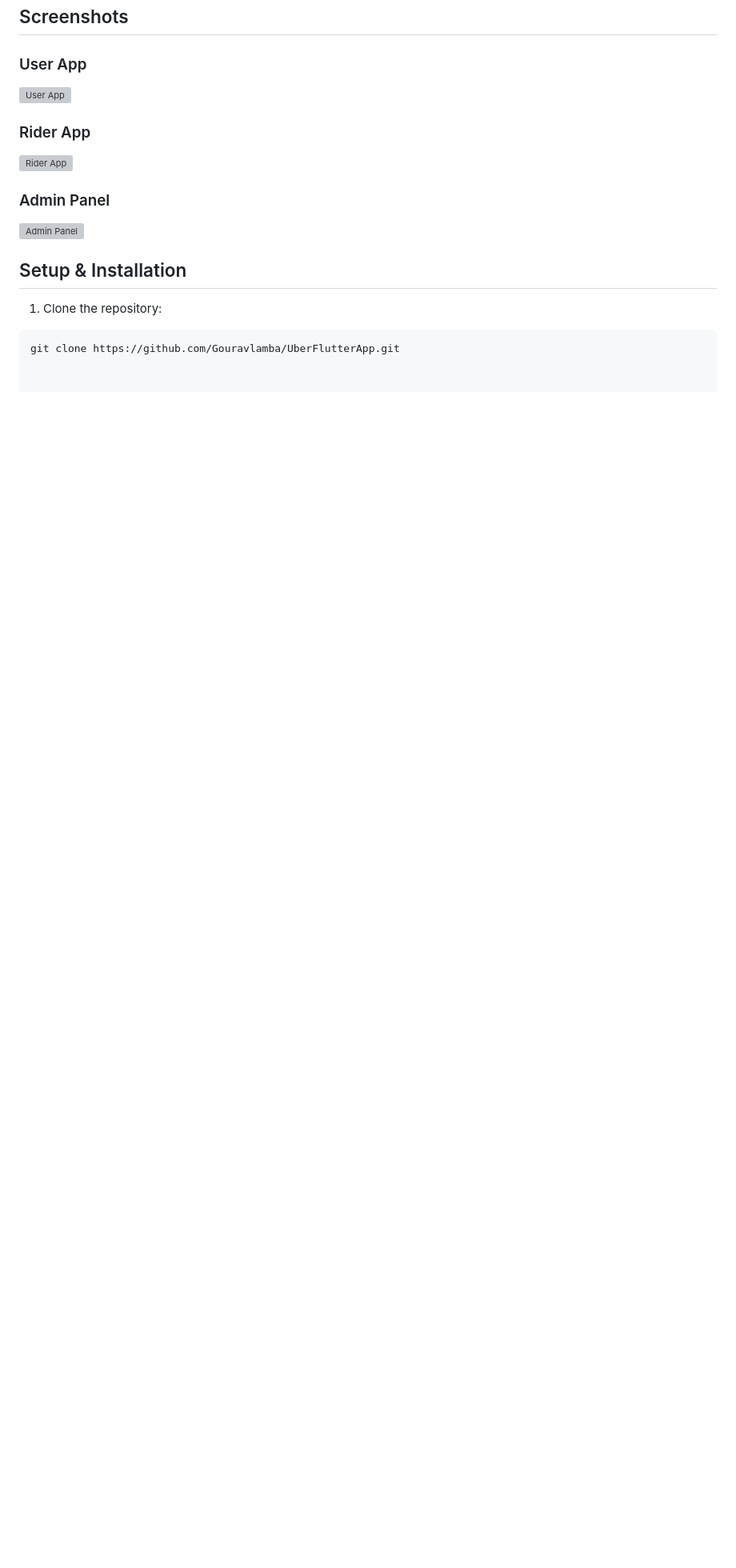
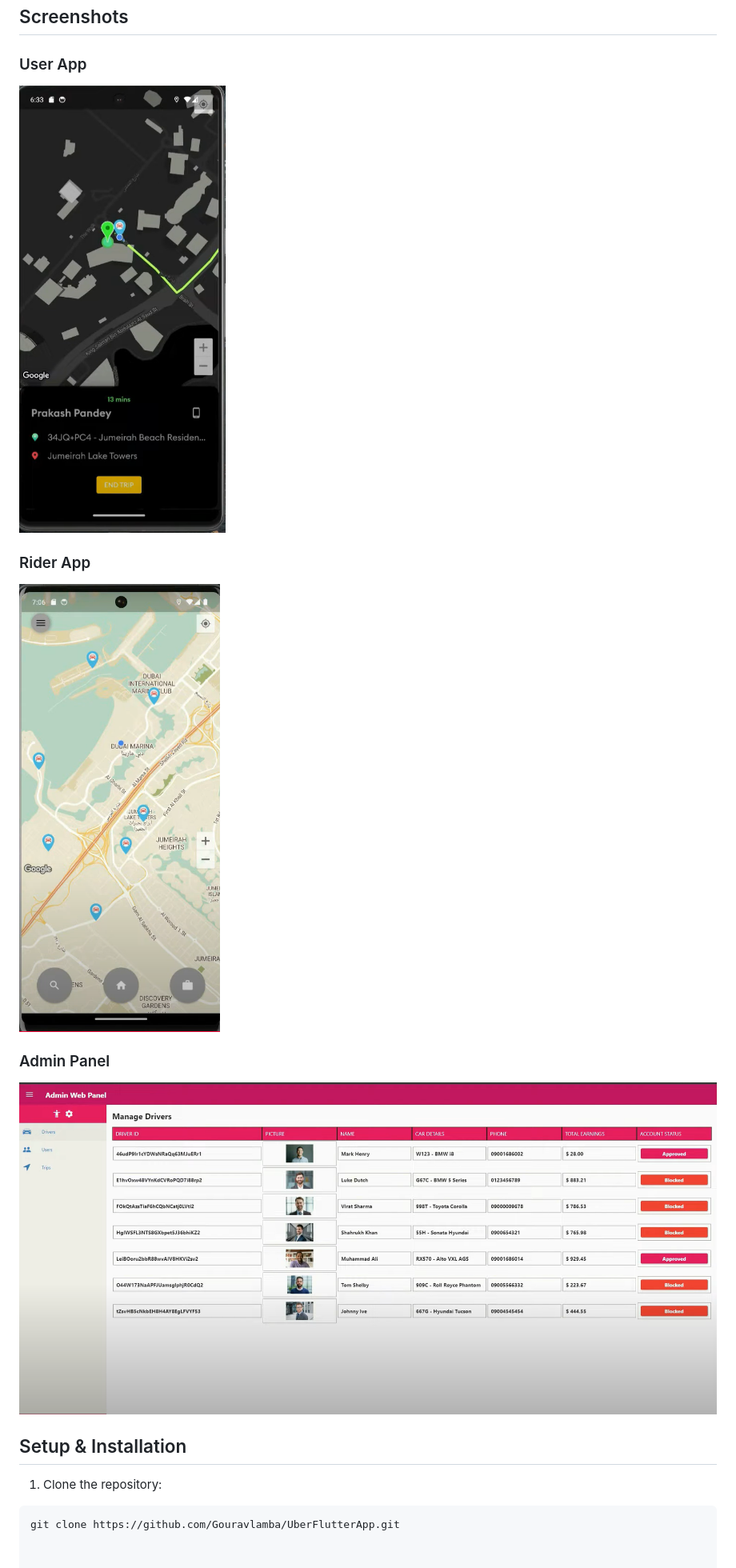
Before and after one commit to Gouravlamba/UberFlutterApp, a Markdown page: README.md, the part around the change. Shown: that part at 80% size. Drawn GitHub-style; blank space fills up the shorter version; grey boxes are pictures that could not be loaded.

```diff
--- a/README.md
+++ b/README.md
@@ -93,13 +93,13 @@ UberFlutterApp/
 ## Screenshots
 
 ### User App
-![User App](screenshot3.png)
+![User App](Screenshot3.png)
 
 ### Rider App
-![Rider App](screenshot2.png)
+![Rider App](Screenshot2.png)
 
 ### Admin Panel
-![Admin Panel](screenshot1.png)
+![Admin Panel](Screenshot1.png)
 
 
 ## Setup & Installation
```
